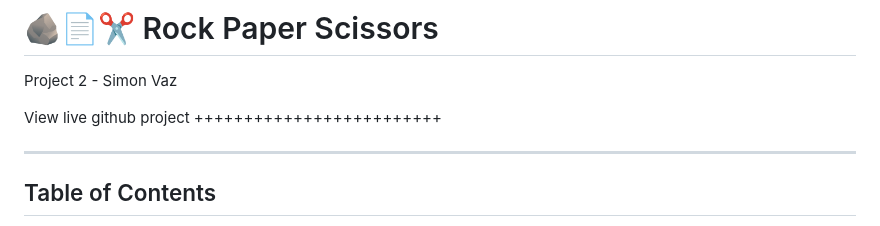
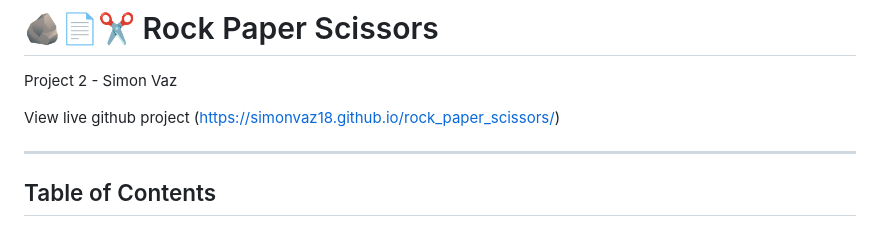
Before and after one commit to SimonVaz18/rock_paper_scissors, a Markdown page: README.md, the part around the change. Rendered like a GitHub page.

Commit message:
Final commit with github link

```diff
--- a/README.md
+++ b/README.md
@@ -1,7 +1,7 @@
 # 🪨📄✂️ Rock Paper Scissors
 Project 2 - Simon Vaz
 
-View live github project +++++++++++++++++++++++++
+View live github project (https://simonvaz18.github.io/rock_paper_scissors/)
 
 ---
 
```
